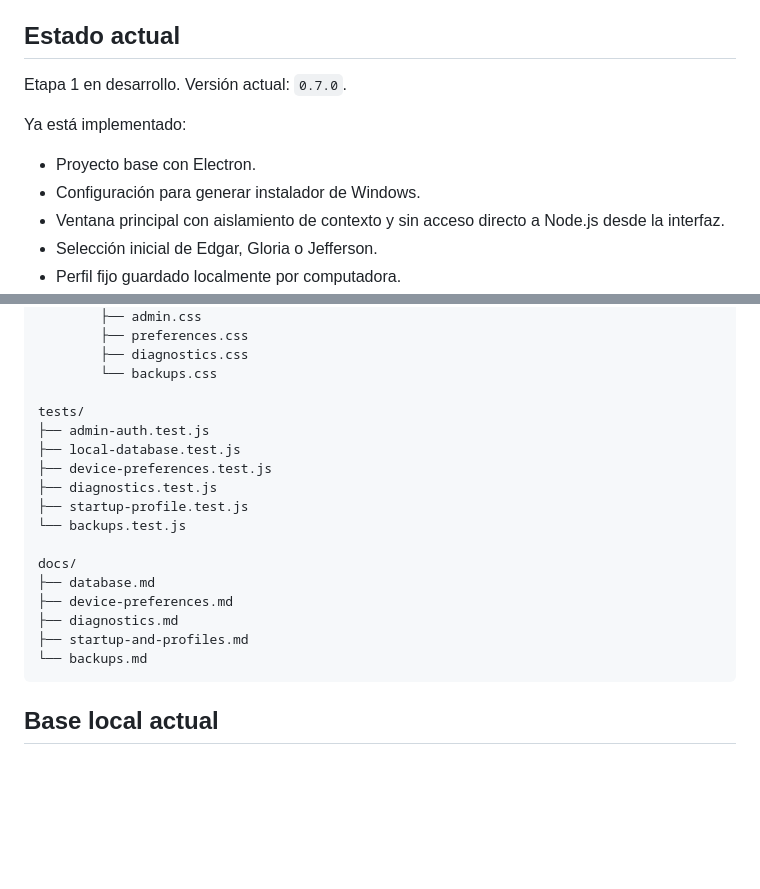
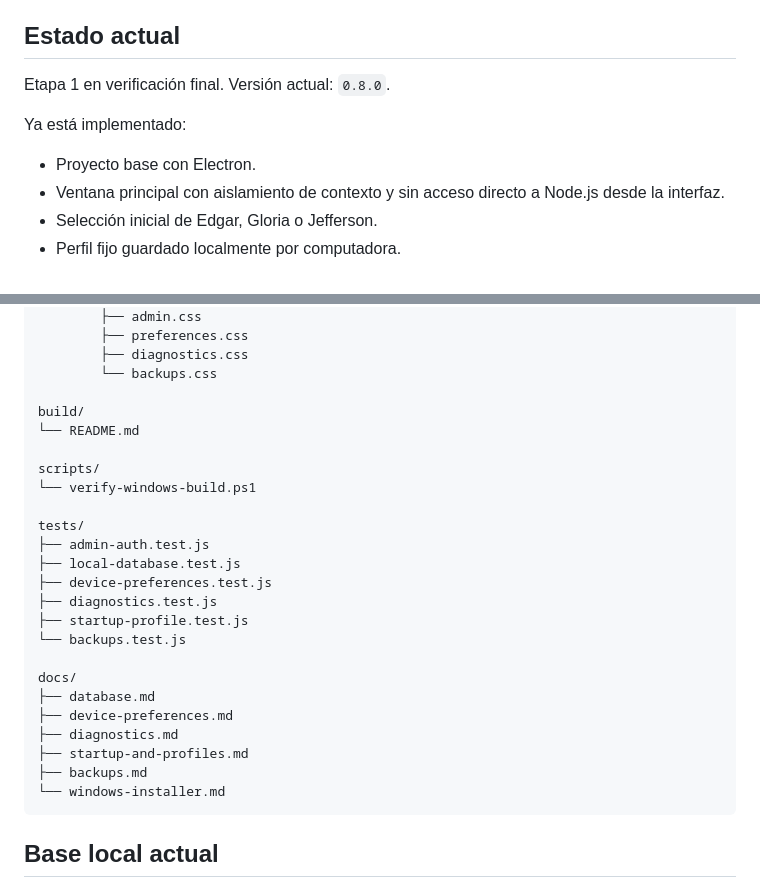
Before and after one commit to jeffer91/almacen, a Markdown page: README.md, 2 parts joined by grey strips. Drawn GitHub-style; blank space fills up the shorter version.

````diff
--- a/README.md
+++ b/README.md
@@ -8,12 +8,11 @@ Aplicación de escritorio local-first para compartir productos, costos y precios
 
 ## Estado actual
 
-Etapa 1 en desarrollo. Versión actual: `0.7.0`.
+Etapa 1 en verificación final. Versión actual: `0.8.0`.
 
 Ya está implementado:
 
 - Proyecto base con Electron.
-- Configuración para generar instalador de Windows.
 - Ventana principal con aislamiento de contexto y sin acceso directo a Node.js desde la interfaz.
 - Selección inicial de Edgar, Gloria o Jefferson.
 - Perfil fijo guardado localmente por computadora.
@@ -126,6 +151,12 @@ app/
         ├── diagnostics.css
         └── backups.css
 
+build/
+└── README.md
+
+scripts/
+└── verify-windows-build.ps1
+
 tests/
 ├── admin-auth.test.js
 ├── local-database.test.js
@@ -139,7 +170,8 @@ docs/
 ├── device-preferences.md
 ├── diagnostics.md
 ├── startup-and-profiles.md
-└── backups.md
+├── backups.md
+└── windows-installer.md
 ```
 
 ## Base local actual
````
Also changed, not shown: other parts of README.md (+48 -8 lines).
